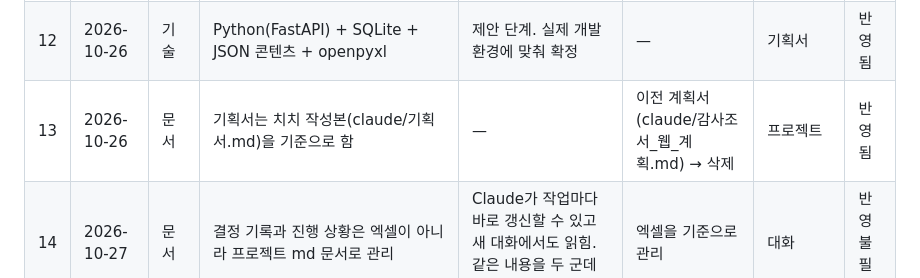
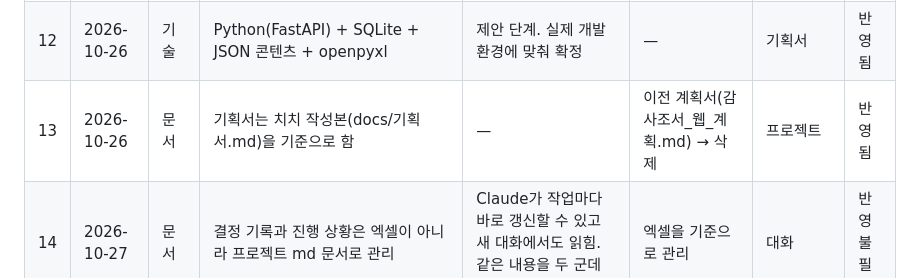
Before and after one commit to chie3333/audit_workpaper, a Markdown page: docs/결정기록.md, the part around the change. Rendered like a GitHub page.

```diff
--- a/docs/결정기록.md
+++ b/docs/결정기록.md
@@ -16,7 +16,7 @@
 | 10 | 2026-10-26 | 사용자 | 작성자·검토자 역할 칸은 데이터 모델에 두되 v1은 단일 사용자 | 서명란과 검토 흐름을 나중에 붙일 때 구조를 뜯지 않기 위함 | 처음부터 다중 사용자 | 대화 | 반영됨 |
 | 11 | 2026-10-26 | 잠금 | 조서 편집 잠금은 업무용 기능으로 두고, 최종 감사파일 취합·법정 보존 기능과 동일시하지 않음 | 법정 요건을 충족한다고 오해하지 않게 | 잠금을 230.14–16 충족으로 표시 | 기획서 | 반영됨 |
 | 12 | 2026-10-26 | 기술 | Python(FastAPI) + SQLite + JSON 콘텐츠 + openpyxl | 제안 단계. 실제 개발 환경에 맞춰 확정 | — | 기획서 | 반영됨 |
-| 13 | 2026-10-26 | 문서 | 기획서는 치치 작성본(claude/기획서.md)을 기준으로 함 | — | 이전 계획서(claude/감사조서_웹_계획.md) → 삭제 | 프로젝트 | 반영됨 |
+| 13 | 2026-10-26 | 문서 | 기획서는 치치 작성본(docs/기획서.md)을 기준으로 함 | — | 이전 계획서(감사조서_웹_계획.md) → 삭제 | 프로젝트 | 반영됨 |
 | 14 | 2026-10-27 | 문서 | 결정 기록과 진행 상황은 엑셀이 아니라 프로젝트 md 문서로 관리 | Claude가 작업마다 바로 갱신할 수 있고 새 대화에서도 읽힘. 같은 내용을 두 군데 두지 않음 | 엑셀을 기준으로 관리 | 대화 | 반영 불필요 |
 | 15 | 2026-10-27 | 구현 | 수정본 명세서를 받으면 이전 대사 기록은 읽기 전용으로 보존하고 새 대사 기록을 만든다 | 원본·수정본과 재검사 결과를 함께 보존 | 수정본 금액 열 추가 | 기획서(수정 자료 입수) | 미반영 |
 | 16 | 2026-10-27 | 구현 | 차이가 나면 발견 사항 기록을 남은 작업으로 요구하되, 발견 사항은 사용자가 버튼으로 만든다(자동 생성 안 함) | 계산은 사실, 기록·판단은 사용자 | 차이마다 발견 사항 자동 생성 | 기획서(입력 검증과 상태 규칙) | 미반영 |
```
Also changed, not shown: docs/진행상황.md (+9 -9 lines).
